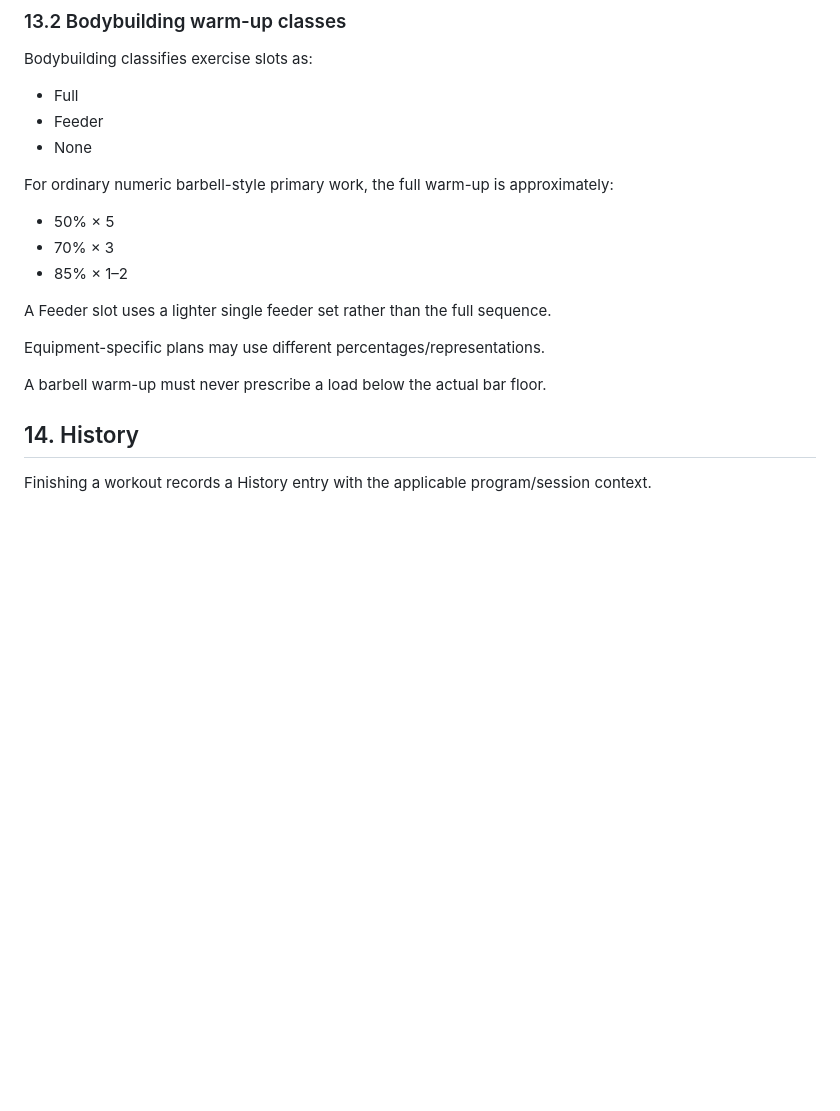
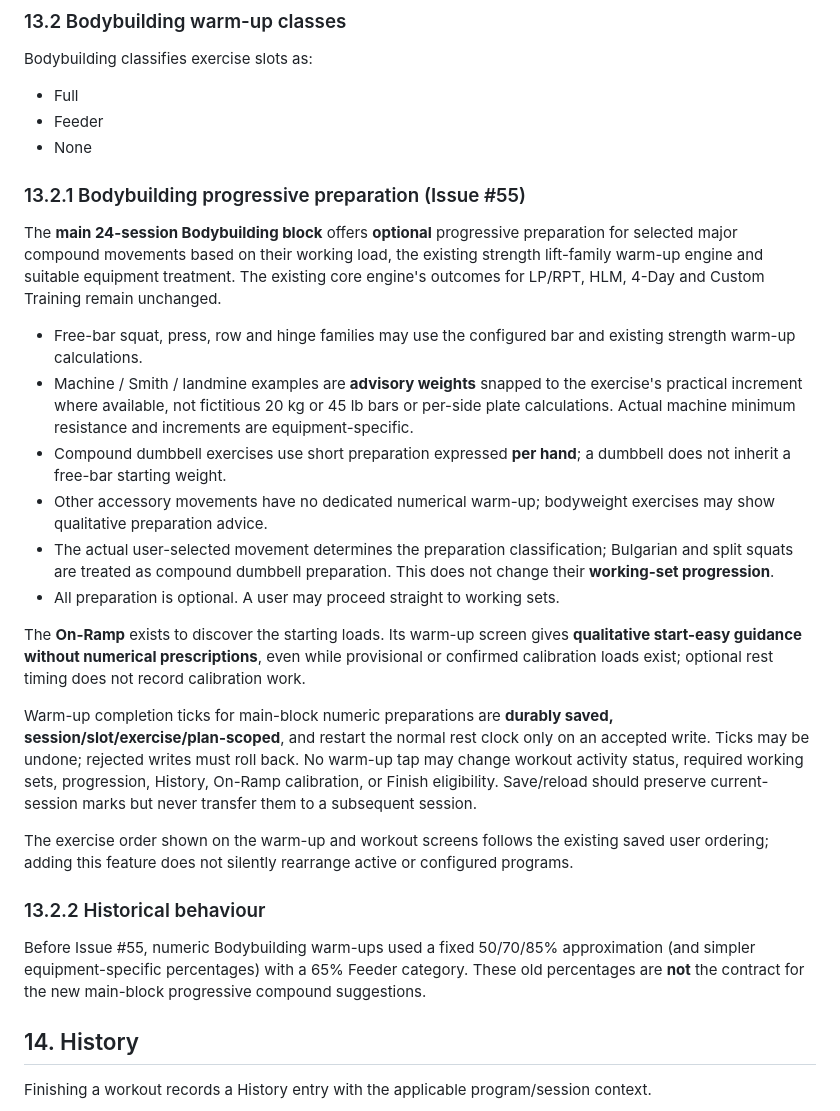
Before and after one commit to bvomstrength-cloud/bvom-strength, a Markdown page: BVOM_SPEC.md, the part around the change. Drawn GitHub-style; blank space fills up the shorter version.

Commit message:
docs(bb): specify optional progressive warm-ups and qualitative On-Ramp safety

```diff
--- a/BVOM_SPEC.md
+++ b/BVOM_SPEC.md
@@ -766,17 +766,26 @@ Bodybuilding classifies exercise slots as:
 - Feeder
 - None
 
-For ordinary numeric barbell-style primary work, the full warm-up is approximately:
+### 13.2.1 Bodybuilding progressive preparation (Issue #55)
 
-- 50% × 5
-- 70% × 3
-- 85% × 1–2
+The **main 24-session Bodybuilding block** offers **optional** progressive preparation for selected major compound movements based on their working load, the existing strength lift-family warm-up engine and suitable equipment treatment. The existing core engine's outcomes for LP/RPT, HLM, 4-Day and Custom Training remain unchanged.
 
-A Feeder slot uses a lighter single feeder set rather than the full sequence.
+- Free-bar squat, press, row and hinge families may use the configured bar and existing strength warm-up calculations.
+- Machine / Smith / landmine examples are **advisory weights** snapped to the exercise's practical increment where available, not fictitious 20 kg or 45 lb bars or per-side plate calculations. Actual machine minimum resistance and increments are equipment-specific.
+- Compound dumbbell exercises use short preparation expressed **per hand**; a dumbbell does not inherit a free-bar starting weight.
+- Other accessory movements have no dedicated numerical warm-up; bodyweight exercises may show qualitative preparation advice.
+- The actual user-selected movement determines the preparation classification; Bulgarian and split squats are treated as compound dumbbell preparation. This does not change their **working-set progression**.
+- All preparation is optional. A user may proceed straight to working sets.
 
-Equipment-specific plans may use different percentages/representations.
+The **On-Ramp** exists to discover the starting loads. Its warm-up screen gives **qualitative start-easy guidance without numerical prescriptions**, even while provisional or confirmed calibration loads exist; optional rest timing does not record calibration work.
 
-A barbell warm-up must never prescribe a load below the actual bar floor.
+Warm-up completion ticks for main-block numeric preparations are **durably saved, session/slot/exercise/plan-scoped**, and restart the normal rest clock only on an accepted write. Ticks may be undone; rejected writes must roll back. No warm-up tap may change workout activity status, required working sets, progression, History, On-Ramp calibration, or Finish eligibility. Save/reload should preserve current-session marks but never transfer them to a subsequent session.
+
+The exercise order shown on the warm-up and workout screens follows the existing saved user ordering; adding this feature does not silently rearrange active or configured programs.
+
+### 13.2.2 Historical behaviour
+
+Before Issue #55, numeric Bodybuilding warm-ups used a fixed 50/70/85% approximation (and simpler equipment-specific percentages) with a 65% Feeder category. These old percentages are **not** the contract for the new main-block progressive compound suggestions.
 
 ## 14. History
 
```
